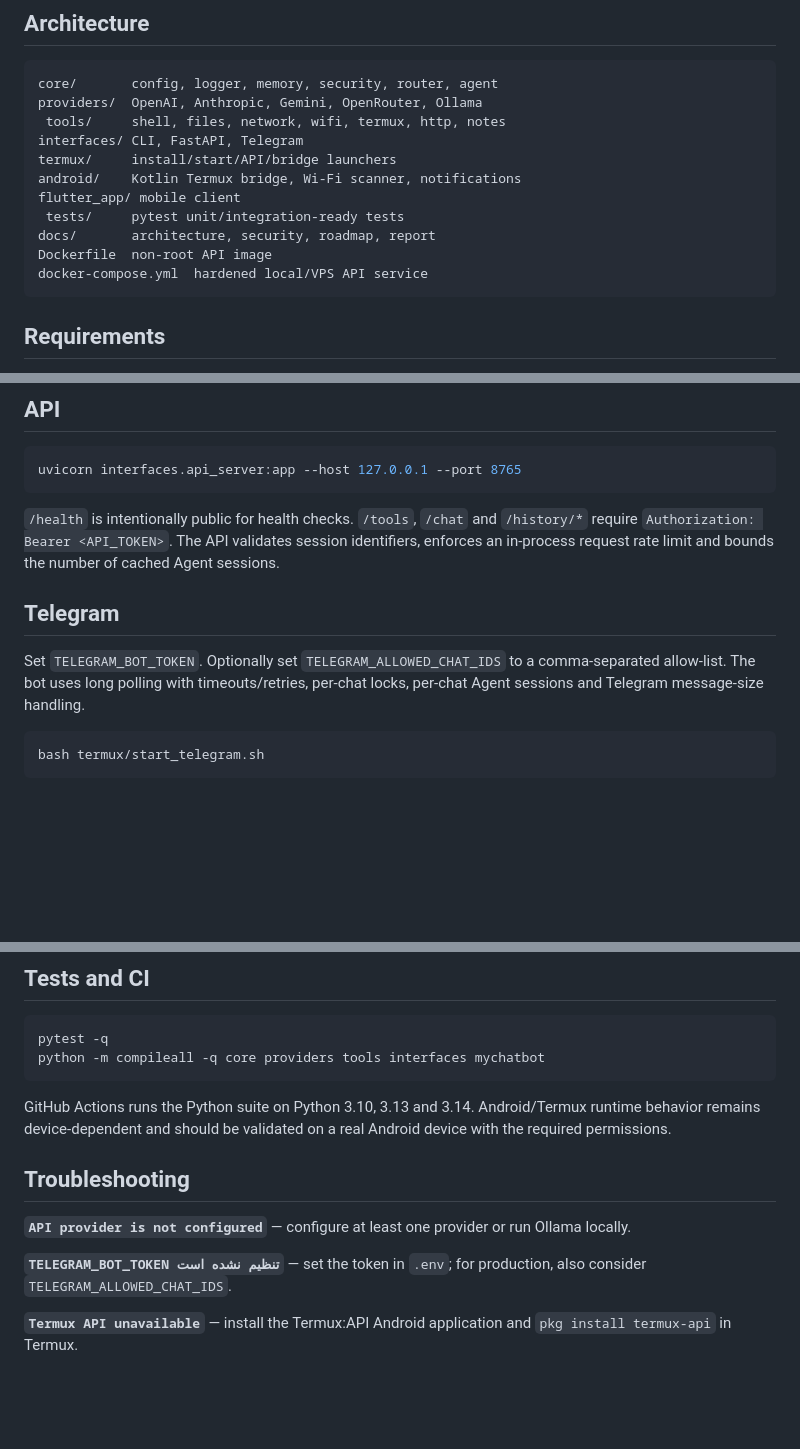
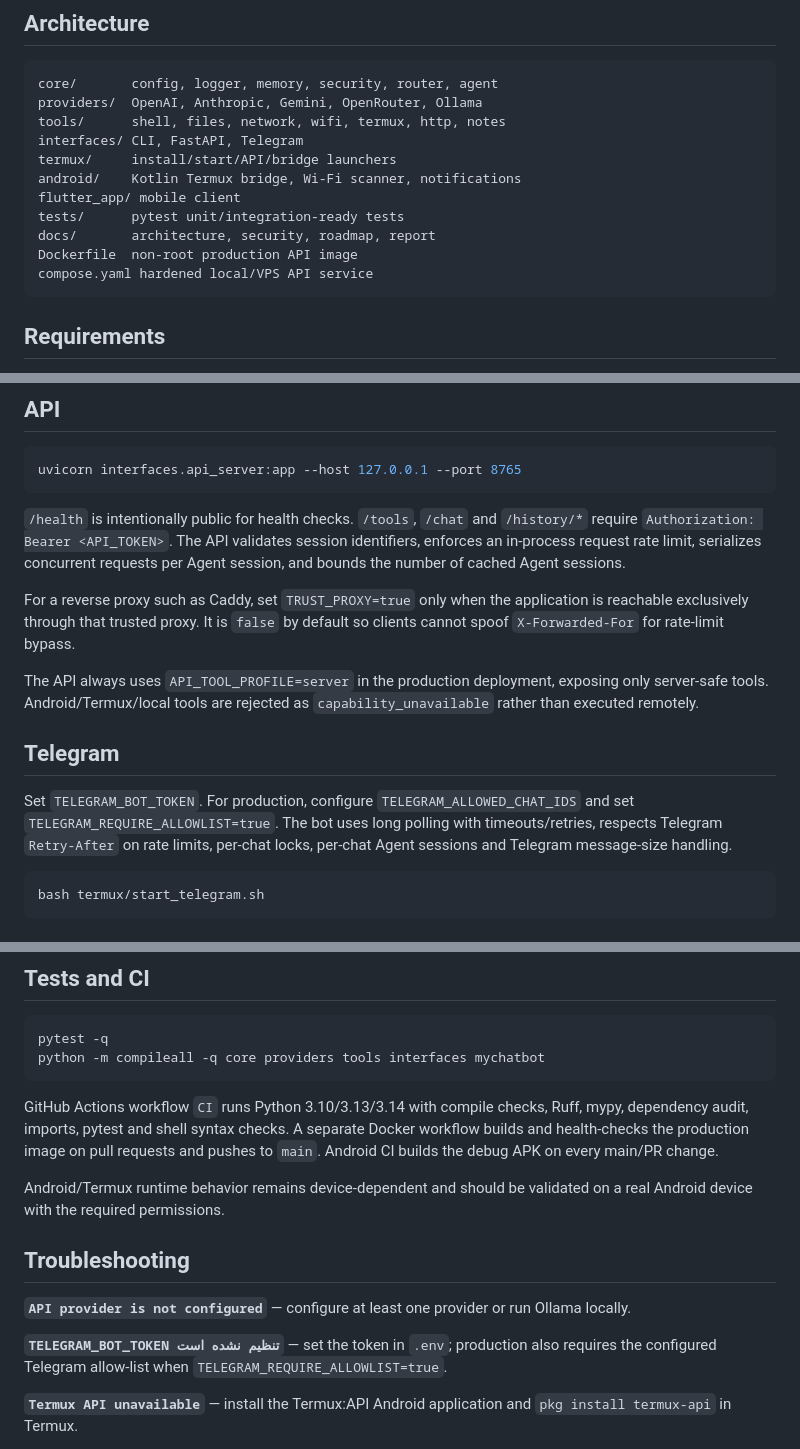
Before and after one commit to hajiahmadandishmand41-code/mychetbot, a Markdown page: README.md, 3 parts joined by grey strips. Rendered like a GitHub page; blank space fills up the shorter version.

Commit message:
docs: align production architecture, security and CI documentation

````diff
--- a/README.md
+++ b/README.md
@@ -7,15 +7,15 @@ MyChatBot یک دستیار ماژولار Python با رابط CLI، FastAPI و
 ```text
 core/       config, logger, memory, security, router, agent
 providers/  OpenAI, Anthropic, Gemini, OpenRouter, Ollama
- tools/     shell, files, network, wifi, termux, http, notes
+tools/      shell, files, network, wifi, termux, http, notes
 interfaces/ CLI, FastAPI, Telegram
 termux/     install/start/API/bridge launchers
 android/    Kotlin Termux bridge, Wi-Fi scanner, notifications
 flutter_app/ mobile client
- tests/     pytest unit/integration-ready tests
+tests/      pytest unit/integration-ready tests
 docs/       architecture, security, roadmap, report
-Dockerfile  non-root API image
-docker-compose.yml  hardened local/VPS API service
+Dockerfile  non-root production API image
+compose.yaml hardened local/VPS API service
 ```
 
 ## Requirements
@@ -68,11 +68,15 @@ The CLI can start without an external AI key, but actual AI responses require a
 uvicorn interfaces.api_server:app --host 127.0.0.1 --port 8765
 ```
 
-`/health` is intentionally public for health checks. `/tools`, `/chat` and `/history/*` require `Authorization: Bearer <API_TOKEN>`. The API validates session identifiers, enforces an in-process request rate limit and bounds the number of cached Agent sessions.
+`/health` is intentionally public for health checks. `/tools`, `/chat` and `/history/*` require `Authorization: Bearer <API_TOKEN>`. The API validates session identifiers, enforces an in-process request rate limit, serializes concurrent requests per Agent session, and bounds the number of cached Agent sessions.
+
+For a reverse proxy such as Caddy, set `TRUST_PROXY=true` only when the application is reachable exclusively through that trusted proxy. It is `false` by default so clients cannot spoof `X-Forwarded-For` for rate-limit bypass.
+
+The API always uses `API_TOOL_PROFILE=server` in the production deployment, exposing only server-safe tools. Android/Termux/local tools are rejected as `capability_unavailable` rather than executed remotely.
 
 ## Telegram
 
-Set `TELEGRAM_BOT_TOKEN`. Optionally set `TELEGRAM_ALLOWED_CHAT_IDS` to a comma-separated allow-list. The bot uses long polling with timeouts/retries, per-chat locks, per-chat Agent sessions and Telegram message-size handling.
+Set `TELEGRAM_BOT_TOKEN`. For production, configure `TELEGRAM_ALLOWED_CHAT_IDS` and set `TELEGRAM_REQUIRE_ALLOWLIST=true`. The bot uses long polling with timeouts/retries, respects Telegram `Retry-After` on rate limits, per-chat locks, per-chat Agent sessions and Telegram message-size handling.
 
 ```bash
 bash termux/start_telegram.sh
@@ -137,13 +141,15 @@ pytest -q
 python -m compileall -q core providers tools interfaces mychatbot
 ```
 
-GitHub Actions runs the Python suite on Python 3.10, 3.13 and 3.14. Android/Termux runtime behavior remains device-dependent and should be validated on a real Android device with the required permissions.
+GitHub Actions workflow `CI` runs Python 3.10/3.13/3.14 with compile checks, Ruff, mypy, dependency audit, imports, pytest and shell syntax checks. A separate Docker workflow builds and health-checks the production image on pull requests and pushes to `main`. Android CI builds the debug APK on every main/PR change.
+
+Android/Termux runtime behavior remains device-dependent and should be validated on a real Android device with the required permissions.
 
 ## Troubleshooting
 
 **`API provider is not configured`** — configure at least one provider or run Ollama locally.
 
-**`TELEGRAM_BOT_TOKEN تنظیم نشده است`** — set the token in `.env`; for production, also consider `TELEGRAM_ALLOWED_CHAT_IDS`.
+**`TELEGRAM_BOT_TOKEN تنظیم نشده است`** — set the token in `.env`; production also requires the configured Telegram allow-list when `TELEGRAM_REQUIRE_ALLOWLIST=true`.
 
 **`Termux API unavailable`** — install the Termux:API Android application and `pkg install termux-api` in Termux.
 
````
Also changed, not shown: other parts of README.md (+2 -2 lines).
